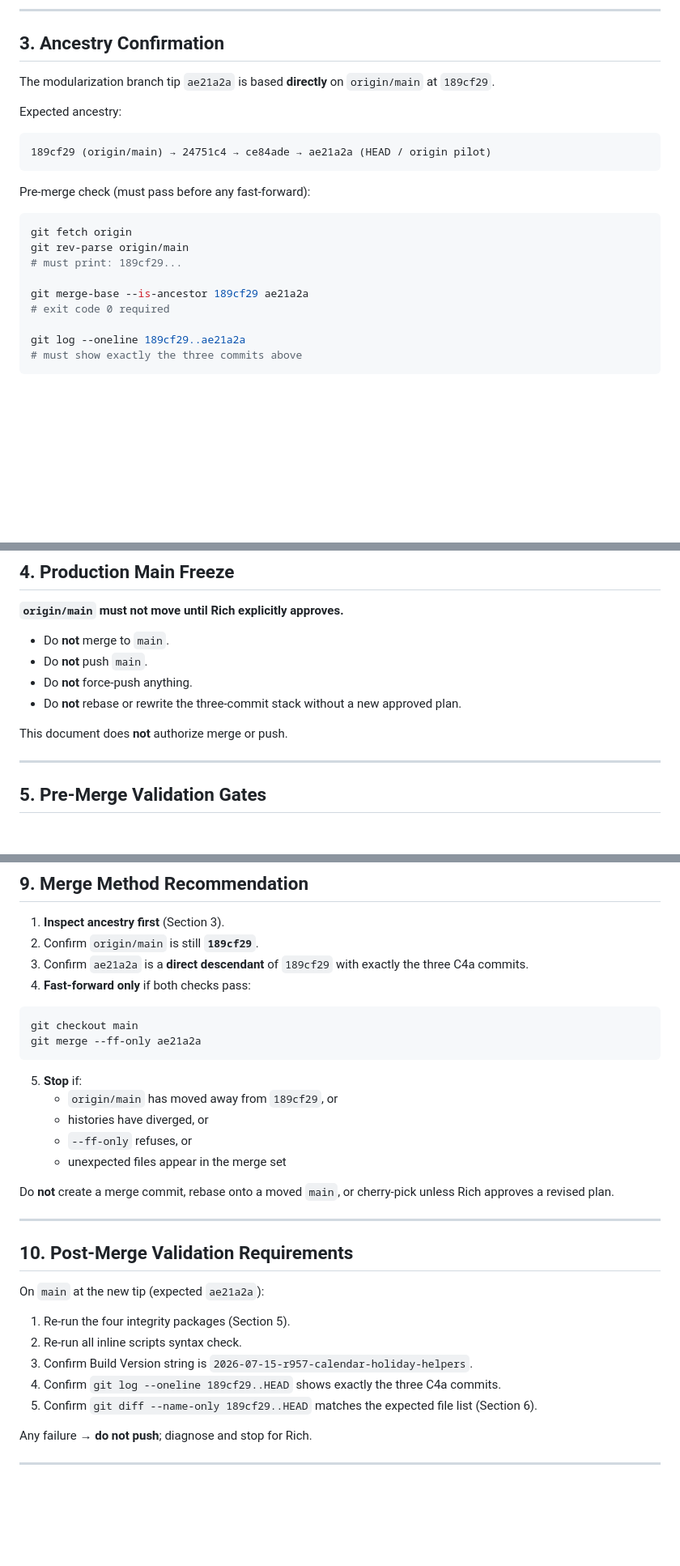
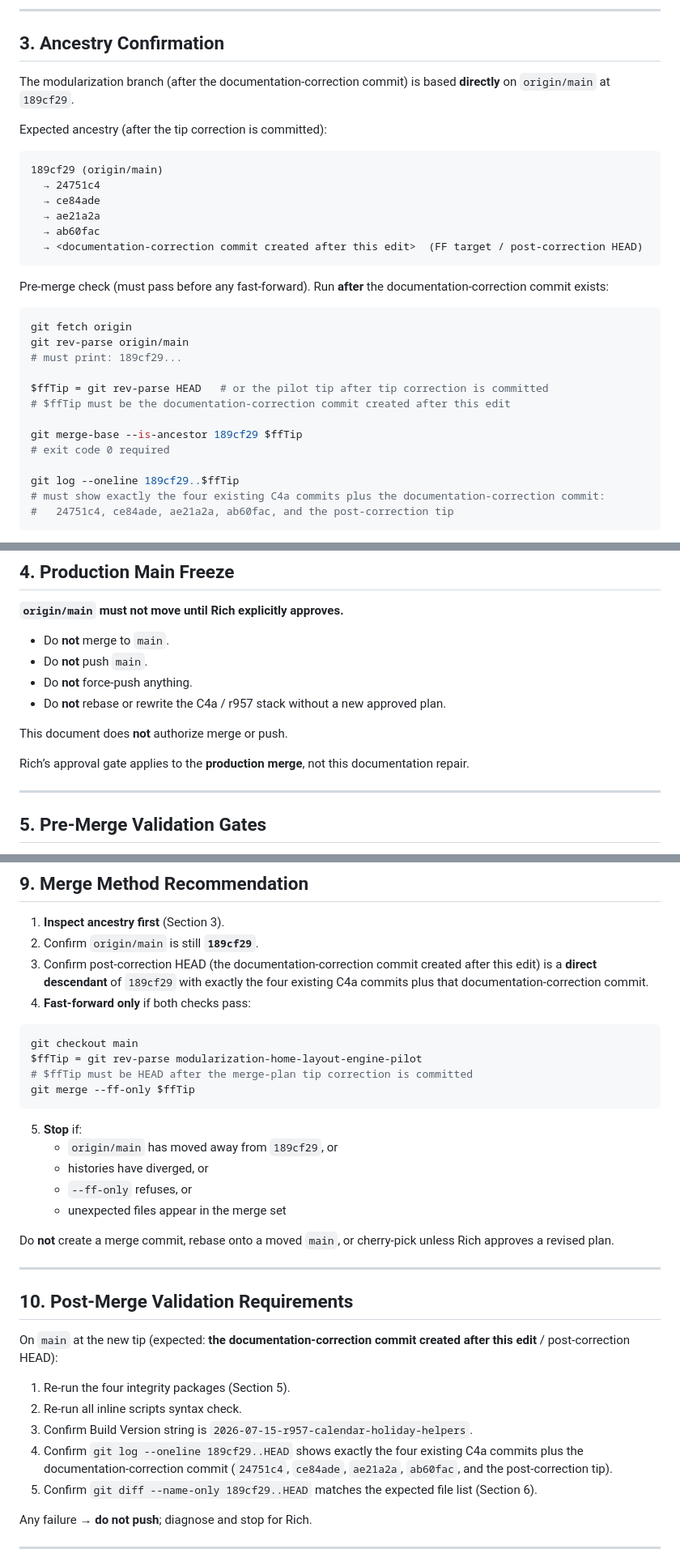
Before and after one commit to richescarcega-crypto/outoftimeband, a Markdown page: docs/modularization/PHASE_C4A_R957_MERGE_TO_MAIN_PLAN.md, 3 parts joined by grey strips. Shown at 81% size. GitHub-like rendering; blank space fills up the shorter version.

````diff
--- a/docs/modularization/PHASE_C4A_R957_MERGE_TO_MAIN_PLAN.md
+++ b/docs/modularization/PHASE_C4A_R957_MERGE_TO_MAIN_PLAN.md
@@ -46,24 +80,33 @@ Do **not** include any other modularization WIP, backup branches, or unrelated c
 
 ## 3. Ancestry Confirmation
 
-The modularization branch tip `ae21a2a` is based **directly** on `origin/main` at `189cf29`.
+The modularization branch (after the documentation-correction commit) is based **directly** on `origin/main` at `189cf29`.
 
-Expected ancestry:
+Expected ancestry (after the tip correction is committed):
 
 ```
-189cf29 (origin/main) → 24751c4 → ce84ade → ae21a2a (HEAD / origin pilot)
+189cf29 (origin/main)
+  → 24751c4
+  → ce84ade
+  → ae21a2a
+  → ab60fac
+  → <documentation-correction commit created after this edit>  (FF target / post-correction HEAD)
 ```
 
-Pre-merge check (must pass before any fast-forward):
+Pre-merge check (must pass before any fast-forward). Run **after** the documentation-correction commit exists:
 
 ```powershell
 git fetch origin
 git rev-parse origin/main
 # must print: 189cf29...
 
-git merge-base --is-ancestor 189cf29 ae21a2a
+$ffTip = git rev-parse HEAD   # or the pilot tip after tip correction is committed
+# $ffTip must be the documentation-correction commit created after this edit
+
+git merge-base --is-ancestor 189cf29 $ffTip
 # exit code 0 required
 
-git log --oneline 189cf29..ae21a2a
-# must show exactly the three commits above
+git log --oneline 189cf29..$ffTip
+# must show exactly the four existing C4a commits plus the documentation-correction commit:
+#   24751c4, ce84ade, ae21a2a, ab60fac, and the post-correction tip
 ```
@@ -77,9 +122,11 @@ git log --oneline 189cf29..ae21a2a
 - Do **not** merge to `main`.
 - Do **not** push `main`.
 - Do **not** force-push anything.
-- Do **not** rebase or rewrite the three-commit stack without a new approved plan.
+- Do **not** rebase or rewrite the C4a / r957 stack without a new approved plan.
 
 This document does **not** authorize merge or push.
+
+Rich’s approval gate applies to the **production merge**, not this documentation repair.
 
 ---
 
@@ -153,12 +200,14 @@ C4a is helpers-only: exact-date US federal holiday lookup preserved; no weekend
 
 1. **Inspect ancestry first** (Section 3).
 2. Confirm `origin/main` is still **`189cf29`**.
-3. Confirm `ae21a2a` is a **direct descendant** of `189cf29` with exactly the three C4a commits.
+3. Confirm post-correction HEAD (the documentation-correction commit created after this edit) is a **direct descendant** of `189cf29` with exactly the four existing C4a commits plus that documentation-correction commit.
 4. **Fast-forward only** if both checks pass:
 
 ```powershell
 git checkout main
-git merge --ff-only ae21a2a
+$ffTip = git rev-parse modularization-home-layout-engine-pilot
+# $ffTip must be HEAD after the merge-plan tip correction is committed
+git merge --ff-only $ffTip
 ```
 
 5. **Stop** if:
@@ -173,12 +222,12 @@ Do **not** create a merge commit, rebase onto a moved `main`, or cherry-pick unl
 
 ## 10. Post-Merge Validation Requirements
 
-On `main` at the new tip (expected `ae21a2a`):
+On `main` at the new tip (expected: **the documentation-correction commit created after this edit** / post-correction HEAD):
 
 1. Re-run the four integrity packages (Section 5).
 2. Re-run all inline scripts syntax check.
 3. Confirm Build Version string is `2026-07-15-r957-calendar-holiday-helpers`.
-4. Confirm `git log --oneline 189cf29..HEAD` shows exactly the three C4a commits.
+4. Confirm `git log --oneline 189cf29..HEAD` shows exactly the four existing C4a commits plus the documentation-correction commit (`24751c4`, `ce84ade`, `ae21a2a`, `ab60fac`, and the post-correction tip).
 5. Confirm `git diff --name-only 189cf29..HEAD` matches the expected file list (Section 6).
 
 Any failure → **do not push**; diagnose and stop for Rich.
````
Also changed, not shown: other parts of docs/modularization/PHASE_C4A_R957_MERGE_TO_MAIN_PLAN.md (+51 -12 lines).
